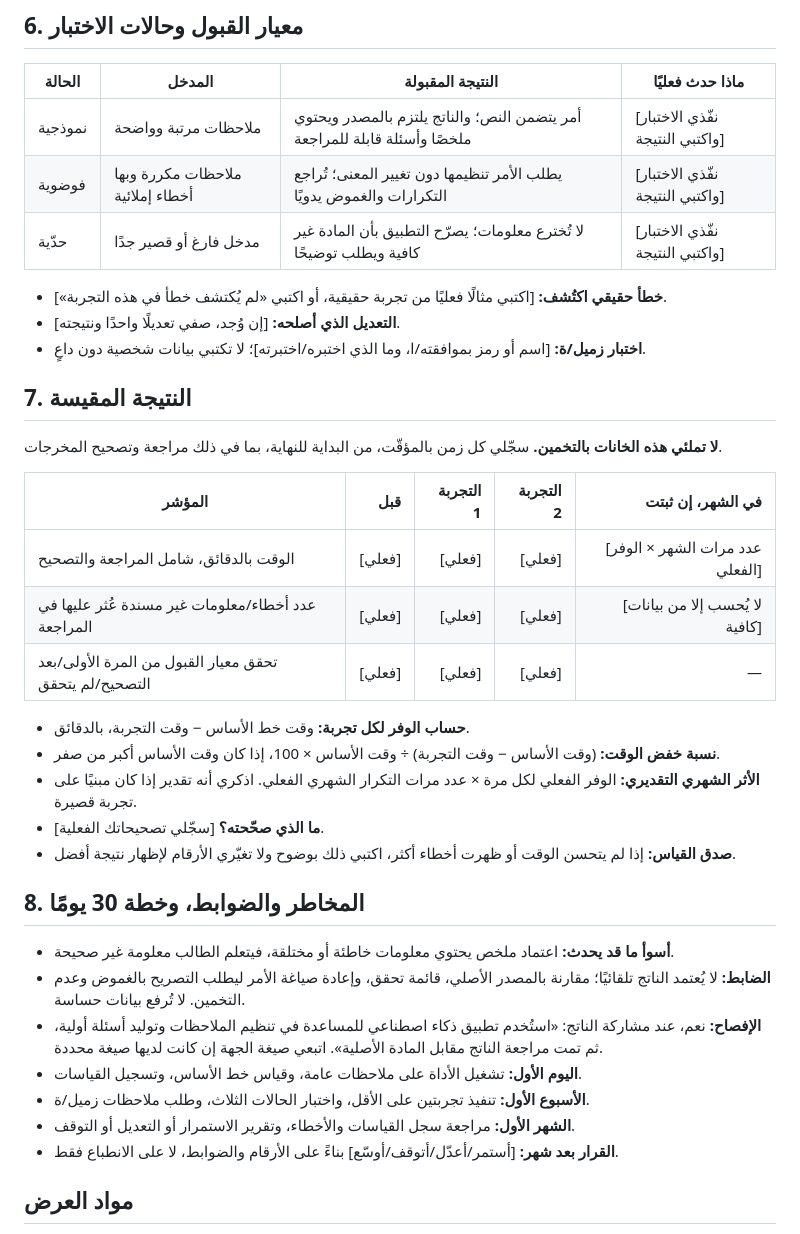
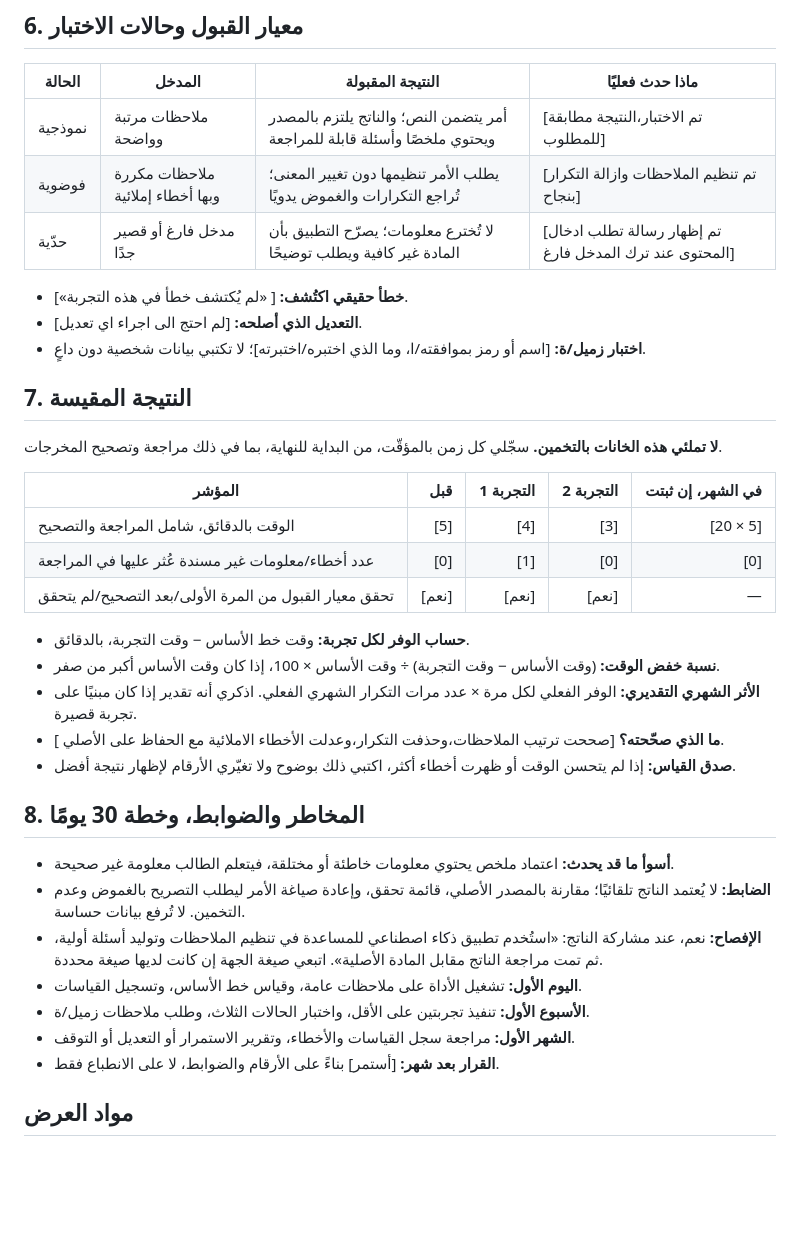
Before and after one commit to 7ndn6wdwk2-cpu/sdaia-studyflow-capstone., a Markdown page: project-board.md, the part around the change. Rendered like a GitHub page; blank space fills up the shorter version.

```diff
--- a/project-board.md
+++ b/project-board.md
@@ -49,12 +49,12 @@
 
 | الحالة | المدخل | النتيجة المقبولة | ماذا حدث فعليًا |
 |---|---|---|---|
-| نموذجية | ملاحظات مرتبة وواضحة | أمر يتضمن النص؛ والناتج يلتزم بالمصدر ويحتوي ملخصًا وأسئلة قابلة للمراجعة | [نفّذي الاختبار واكتبي النتيجة] |
-| فوضوية | ملاحظات مكررة وبها أخطاء إملائية | يطلب الأمر تنظيمها دون تغيير المعنى؛ تُراجع التكرارات والغموض يدويًا | [نفّذي الاختبار واكتبي النتيجة] |
-| حدّية | مدخل فارغ أو قصير جدًا | لا تُخترع معلومات؛ يصرّح التطبيق بأن المادة غير كافية ويطلب توضيحًا | [نفّذي الاختبار واكتبي النتيجة] |
+| نموذجية | ملاحظات مرتبة وواضحة | أمر يتضمن النص؛ والناتج يلتزم بالمصدر ويحتوي ملخصًا وأسئلة قابلة للمراجعة | [تم الاختبار،النتيجة مطابقة للمطلوب] |
+| فوضوية | ملاحظات مكررة وبها أخطاء إملائية | يطلب الأمر تنظيمها دون تغيير المعنى؛ تُراجع التكرارات والغموض يدويًا | [تم تنظيم الملاحظات وازالة التكرار بنجاح] |
+| حدّية | مدخل فارغ أو قصير جدًا | لا تُخترع معلومات؛ يصرّح التطبيق بأن المادة غير كافية ويطلب توضيحًا | [تم إظهار رسالة تطلب ادخال المحتوى عند ترك المدخل فارغ] |
 
-- **خطأ حقيقي اكتُشف:** [اكتبي مثالًا فعليًا من تجربة حقيقية، أو اكتبي «لم يُكتشف خطأ في هذه التجربة»].
-- **التعديل الذي أصلحه:** [إن وُجد، صفي تعديلًا واحدًا ونتيجته].
+- **خطأ حقيقي اكتُشف:** [ «لم يُكتشف خطأ في هذه التجربة»].
+- **التعديل الذي أصلحه:** [لم احتج الى اجراء اي تعديل].
 - **اختبار زميل/ة:** [اسم أو رمز بموافقته/ا، وما الذي اختبره/اختبرته]؛ لا تكتبي بيانات شخصية دون داعٍ.
 
 ## 7. النتيجة المقيسة
@@ -63,14 +63,14 @@
 
 | المؤشر | قبل | التجربة 1 | التجربة 2 | في الشهر، إن ثبتت |
 |---|---:|---:|---:|---:|
-| الوقت بالدقائق، شامل المراجعة والتصحيح | [فعلي] | [فعلي] | [فعلي] | [عدد مرات الشهر × الوفر الفعلي] |
-| عدد أخطاء/معلومات غير مسندة عُثر عليها في المراجعة | [فعلي] | [فعلي] | [فعلي] | [لا يُحسب إلا من بيانات كافية] |
-| تحقق معيار القبول من المرة الأولى/بعد التصحيح/لم يتحقق | [فعلي] | [فعلي] | [فعلي] | — |
+| الوقت بالدقائق، شامل المراجعة والتصحيح | [5] | [4] | [3] | [20 × 5] |
+| عدد أخطاء/معلومات غير مسندة عُثر عليها في المراجعة | [0] | [1] | [0] | [0] |
+| تحقق معيار القبول من المرة الأولى/بعد التصحيح/لم يتحقق | [نعم] | [نعم] | [نعم] | — |
 
 - **حساب الوفر لكل تجربة:** وقت خط الأساس − وقت التجربة، بالدقائق.
 - **نسبة خفض الوقت:** (وقت الأساس − وقت التجربة) ÷ وقت الأساس × 100، إذا كان وقت الأساس أكبر من صفر.
 - **الأثر الشهري التقديري:** الوفر الفعلي لكل مرة × عدد مرات التكرار الشهري الفعلي. اذكري أنه تقدير إذا كان مبنيًا على تجربة قصيرة.
-- **ما الذي صحّحته؟** [سجّلي تصحيحاتك الفعلية].
+- **ما الذي صحّحته؟** [صححت ترتيب الملاحظات،وحذفت التكرار،وعدلت الأخطاء الاملائية مع الحفاظ على الأصلي ].
 - **صدق القياس:** إذا لم يتحسن الوقت أو ظهرت أخطاء أكثر، اكتبي ذلك بوضوح ولا تغيّري الأرقام لإظهار نتيجة أفضل.
 
 ## 8. المخاطر والضوابط، وخطة 30 يومًا
@@ -80,7 +80,7 @@
 - **اليوم الأول:** تشغيل الأداة على ملاحظات عامة، وقياس خط الأساس، وتسجيل القياسات.
 - **الأسبوع الأول:** تنفيذ تجربتين على الأقل، واختبار الحالات الثلاث، وطلب ملاحظات زميل/ة.
 - **الشهر الأول:** مراجعة سجل القياسات والأخطاء، وتقرير الاستمرار أو التعديل أو التوقف.
-- **القرار بعد شهر:** [أستمر/أعدّل/أتوقف/أوسّع] بناءً على الأرقام والضوابط، لا على الانطباع فقط.
+- **القرار بعد شهر:** [أستمر] بناءً على الأرقام والضوابط، لا على الانطباع فقط.
 
 ## مواد العرض
 - رابط الأداة: [أضيفي رابط GitHub Pages بعد النشر]
```
